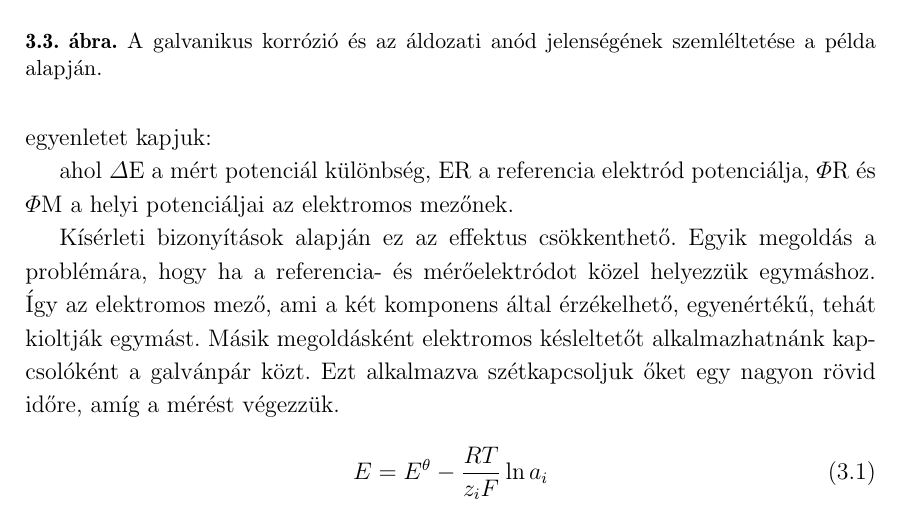
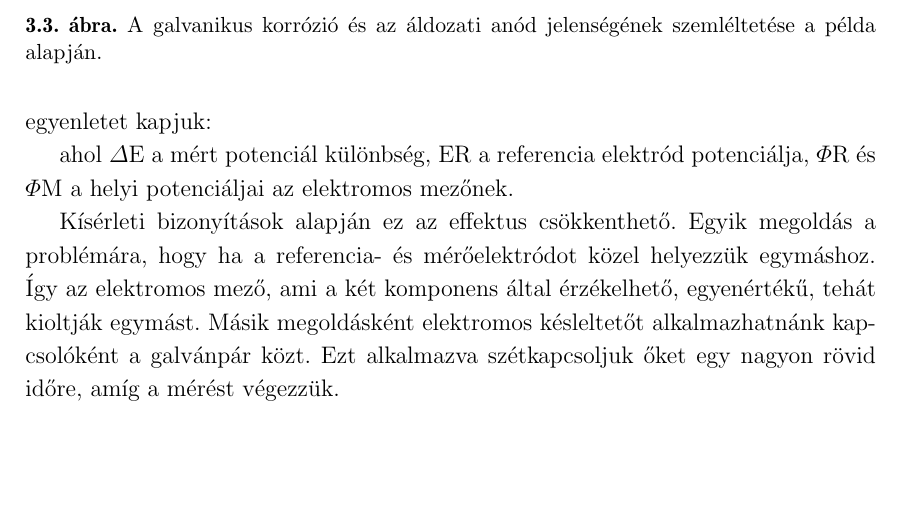
Before and after one commit to andras-kiss/liliana, a LaTeX book (szakdolgozat.tex, which reads tex/irodalom.tex): part of page 15 of 27, cut so that both start at the same text, the shorter picture padded with empty space. Compiled offline with LaTeX, dvips and Ghostscript.

Commit message:
Update irodalom.tex

```diff
--- a/tex/irodalom.tex
+++ b/tex/irodalom.tex
@@ -107,8 +107,3 @@ Kísérleti bizonyítások alapján ez az effektus csökkenthető. Egyik megold
 \caption{Az eltérő fémek felszíne között kialakuló elektromos mező sematikus szemléltetése.}
 \label{fig:field}
 \end{figure}
-
-
-\begin{equation}
-E = E^\theta - \frac{RT}{z_iF}\ln a_i
-\end{equation}
```
